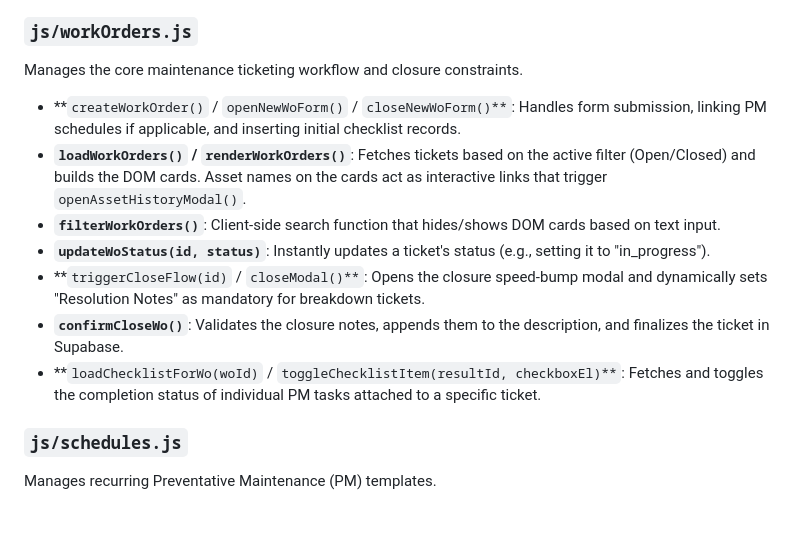
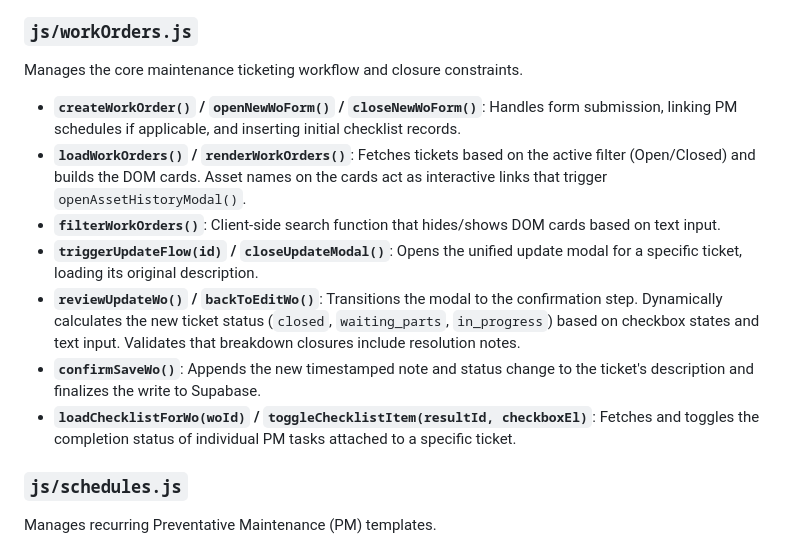
Before and after one commit to mdpleng-cmyk/cmms, a Markdown page: README.md, the part around the change. Rendered like a GitHub page; blank space fills up the shorter version.

```diff
--- a/README.md
+++ b/README.md
@@ -69,16 +69,14 @@ Manages equipment records and historical context.
 * **`selectAsset(id, name)`**: Handles the user clicking an item in the custom dropdown and populates the hidden input values.
 
 ### `js/workOrders.js`
-
 Manages the core maintenance ticketing workflow and closure constraints.
-
-* **`createWorkOrder()` / `openNewWoForm()` / `closeNewWoForm()**`: Handles form submission, linking PM schedules if applicable, and inserting initial checklist records.
+*   **`createWorkOrder()` / `openNewWoForm()` / `closeNewWoForm()`**: Handles form submission, linking PM schedules if applicable, and inserting initial checklist records.
 *   **`loadWorkOrders()` / `renderWorkOrders()`**: Fetches tickets based on the active filter (Open/Closed) and builds the DOM cards. Asset names on the cards act as interactive links that trigger `openAssetHistoryModal()`.
-* **`filterWorkOrders()`**: Client-side search function that hides/shows DOM cards based on text input.
-* **`updateWoStatus(id, status)`**: Instantly updates a ticket's status (e.g., setting it to "in_progress").
-* **`triggerCloseFlow(id)` / `closeModal()**`: Opens the closure speed-bump modal and dynamically sets "Resolution Notes" as mandatory for breakdown tickets.
-* **`confirmCloseWo()`**: Validates the closure notes, appends them to the description, and finalizes the ticket in Supabase.
-* **`loadChecklistForWo(woId)` / `toggleChecklistItem(resultId, checkboxEl)**`: Fetches and toggles the completion status of individual PM tasks attached to a specific ticket.
+*   **`filterWorkOrders()`**: Client-side search function that hides/shows DOM cards based on text input.
+*   **`triggerUpdateFlow(id)` / `closeUpdateModal()`**: Opens the unified update modal for a specific ticket, loading its original description.
+*   **`reviewUpdateWo()` / `backToEditWo()`**: Transitions the modal to the confirmation step. Dynamically calculates the new ticket status (`closed`, `waiting_parts`, `in_progress`) based on checkbox states and text input. Validates that breakdown closures include resolution notes.
+*   **`confirmSaveWo()`**: Appends the new timestamped note and status change to the ticket's description and finalizes the write to Supabase.
+*   **`loadChecklistForWo(woId)` / `toggleChecklistItem(resultId, checkboxEl)`**: Fetches and toggles the completion status of individual PM tasks attached to a specific ticket.
 
 ### `js/schedules.js`
 
```
